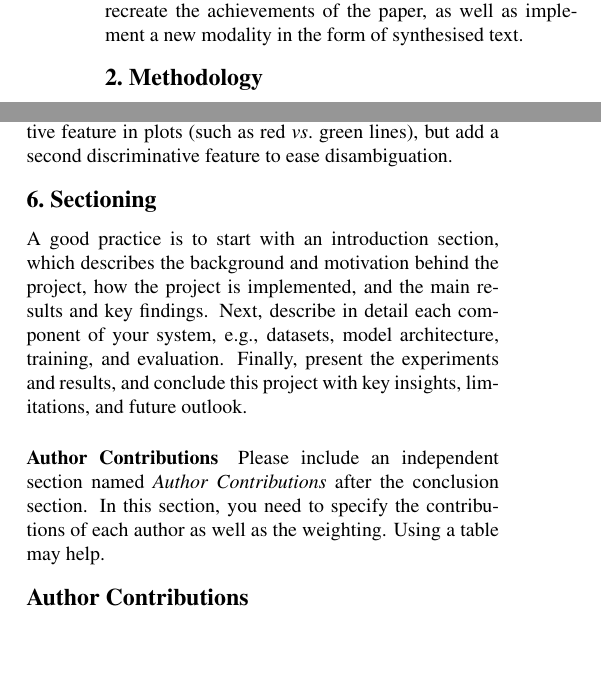
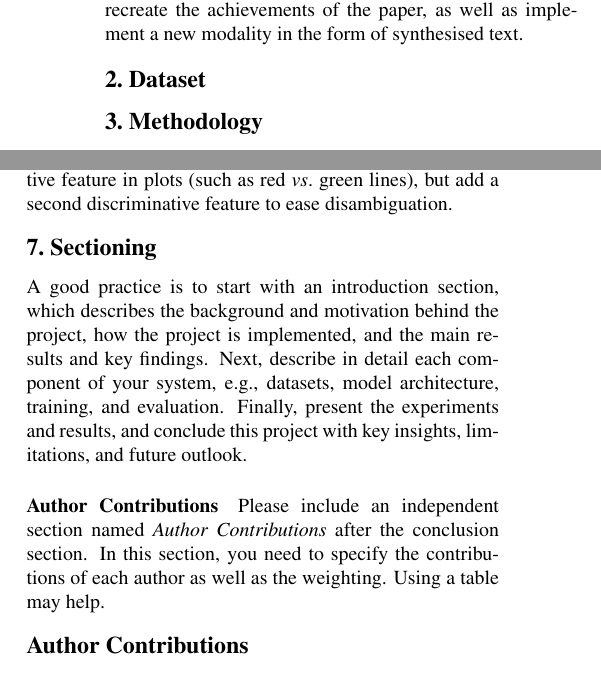
Before and after one commit to MaxFstl/M2D2_Multimodal_Deception_Detection, a LaTeX paper (report/main.tex, which reads report/dataset.tex): two parts of the columns of pages 1 and 4 of 5, joined at a grey line, cut so that both start at the same text, the shorter picture padded with empty space. Compiled offline with pdfLaTeX.

Commit message:
added dataset in report

```diff
--- /dev/null
+++ b/report/dataset.tex
@@ -0,0 +1,2 @@
+\section{Dataset}
+\label{sec:dataset}
--- a/report/main.tex
+++ b/report/main.tex
@@ -59,6 +59,7 @@ Experimental results show that the model shows a general understanding of decept
 \end{abstract}
 
 \input{introduction.tex}
+\input{dataset.tex}
 \input{methodology.tex}
 \input{results.tex}
 \input{conclusion.tex}
```
Also changed, not shown: report/main.pdf.
